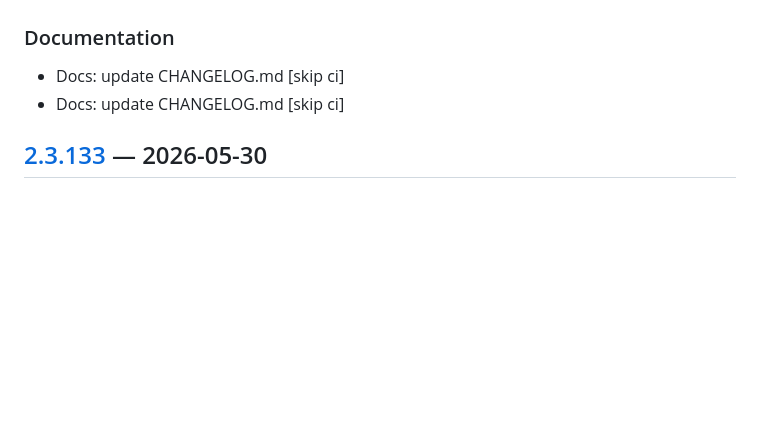
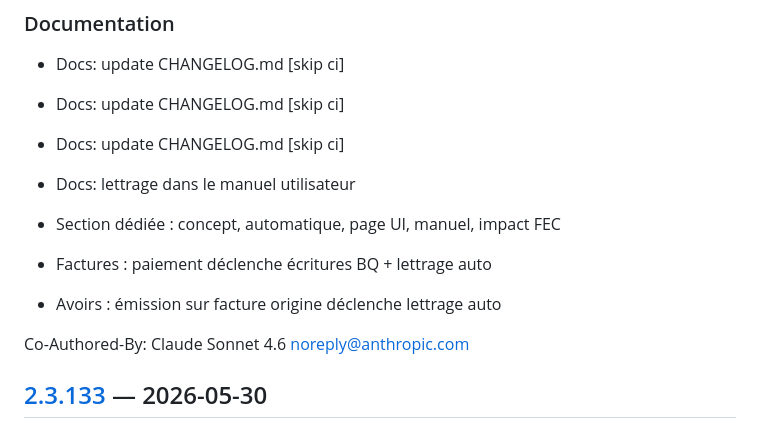
Before and after one commit to swarmnode/saas-facturation, a Markdown page: CHANGELOG.md, the part around the change. Drawn GitHub-style; blank space fills up the shorter version.

Commit message:
docs: update CHANGELOG.md [skip ci]

```diff
--- a/CHANGELOG.md
+++ b/CHANGELOG.md
@@ -48,6 +48,14 @@ Co-Authored-By: Claude Sonnet 4.6 <noreply@anthropic.com>
 ### Documentation
 - Docs: update CHANGELOG.md [skip ci]
 - Docs: update CHANGELOG.md [skip ci]
+- Docs: update CHANGELOG.md [skip ci]
+- Docs: lettrage dans le manuel utilisateur
+
+- Section dédiée : concept, automatique, page UI, manuel, impact FEC
+- Factures : paiement déclenche écritures BQ + lettrage auto
+- Avoirs : émission sur facture origine déclenche lettrage auto
+
+Co-Authored-By: Claude Sonnet 4.6 <noreply@anthropic.com>
 
 
 ## [2.3.133] — 2026-05-30
```
